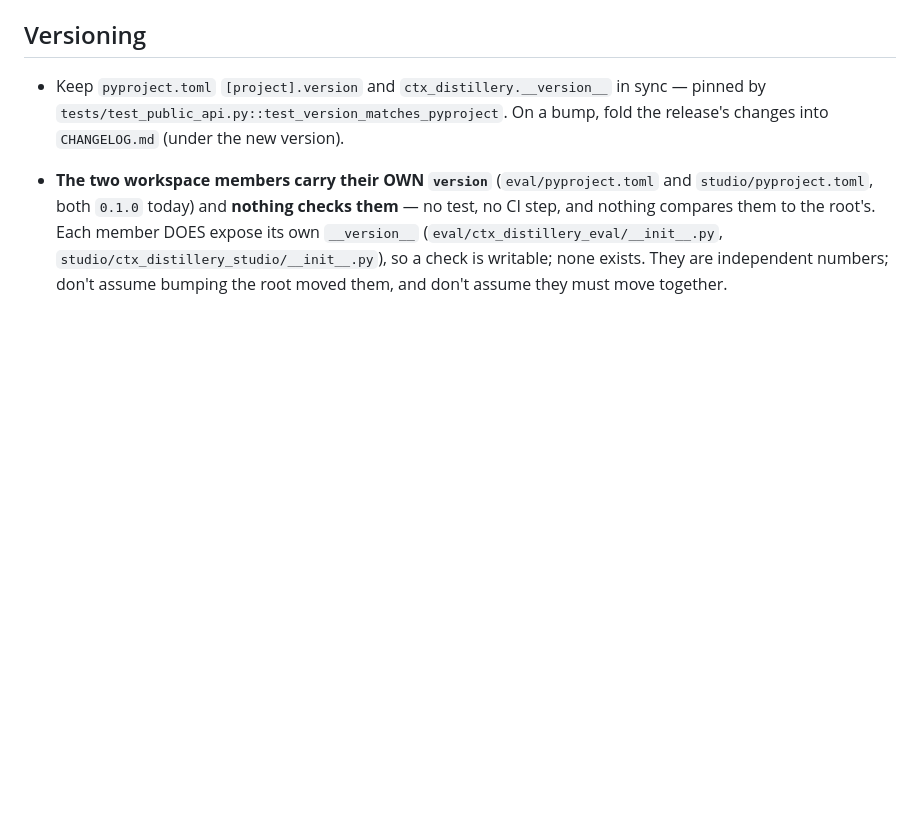
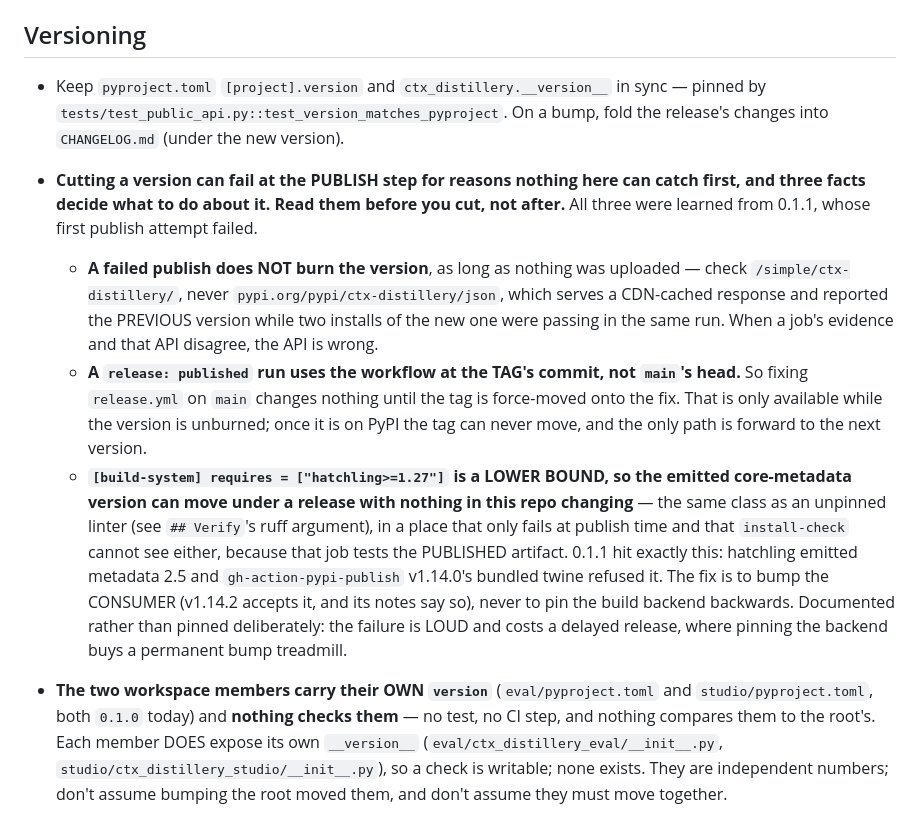
Before and after one commit to qazbnm456/ctx-distillery, a Markdown page: CLAUDE.md, the part around the change. GitHub-like rendering; blank space fills up the shorter version.

Commit message:
docs: put the publish-time failure modes where someone cutting a version will read them
`## Versioning` is the section a person opens immediately before cutting a release,
and it said nothing about the three things that decide what to do when the publish
fails -- all of which 0.1.1 taught, the hard way, after the fact.

A failed publish does not burn the version as long as nothing was uploaded, and the
way to check that is `/simple/`, never `pypi.org/pypi/<name>/json`, which served a
cached response naming the PREVIOUS version while two installs of the new one were
passing in the same run.

A `release: published` run uses the workflow at the TAG's commit, not main's head, so
fixing release.yml on main does nothing until the tag moves onto the fix -- available
only while the version is unburned.

And `requires = ["hatchling>=1.27"]` is a lower bound, so the emitted metadata version
can move under a release with nothing here changing. Documented rather than pinned on
purpose: the failure is loud and costs a delayed release, where pinning the build
backend buys a permanent bump treadmill. rlm-harness's maintainer reached the same
conclusion independently for the same reason.

This is the placement error this file has already been corrected for once, running
the other way: the "0.1.0 IS NOT CUT" line sat here and was false, which was expensive
precisely because this is where a releaser looks. What they need at that moment was
not here at all.

Co-Authored-By: Claude Opus 5 <noreply@anthropic.com>
Claude-Session: https://claude.ai/code/session_01Rk7Vtt4UppSk8bELqCFtvx

```diff
--- a/CLAUDE.md
+++ b/CLAUDE.md
@@ -696,6 +696,26 @@ this project reasons about (pruning/deleting a user's own history) is irreversib
 - Keep `pyproject.toml` `[project].version` and `ctx_distillery.__version__` in sync — pinned by
   `tests/test_public_api.py::test_version_matches_pyproject`. On a bump, fold the release's changes
   into `CHANGELOG.md` (under the new version).
+- **Cutting a version can fail at the PUBLISH step for reasons nothing here can catch first, and
+  three facts decide what to do about it. Read them before you cut, not after.** All three were
+  learned from 0.1.1, whose first publish attempt failed.
+  - **A failed publish does NOT burn the version**, as long as nothing was uploaded — check
+    `/simple/ctx-distillery/`, never `pypi.org/pypi/ctx-distillery/json`, which serves a CDN-cached
+    response and reported the PREVIOUS version while two installs of the new one were passing in the
+    same run. When a job's evidence and that API disagree, the API is wrong.
+  - **A `release: published` run uses the workflow at the TAG's commit, not `main`'s head.** So
+    fixing `release.yml` on `main` changes nothing until the tag is force-moved onto the fix. That is
+    only available while the version is unburned; once it is on PyPI the tag can never move, and the
+    only path is forward to the next version.
+  - **`[build-system] requires = ["hatchling>=1.27"]` is a LOWER BOUND, so the emitted core-metadata
+    version can move under a release with nothing in this repo changing** — the same class as an
+    unpinned linter (see `## Verify`'s ruff argument), in a place that only fails at publish time and
+    that `install-check` cannot see either, because that job tests the PUBLISHED artifact. 0.1.1 hit
+    exactly this: hatchling emitted metadata 2.5 and `gh-action-pypi-publish` v1.14.0's bundled twine
+    refused it. The fix is to bump the CONSUMER (v1.14.2 accepts it, and its notes say so), never to
+    pin the build backend backwards. Documented rather than pinned deliberately: the failure is LOUD
+    and costs a delayed release, where pinning the backend buys a permanent bump treadmill.
+
 - **The two workspace members carry their OWN `version`** (`eval/pyproject.toml` and
   `studio/pyproject.toml`, both `0.1.0` today) and **nothing checks them** — no test, no CI step, and
   nothing compares them to the root's. Each member DOES expose its own `__version__`
```
